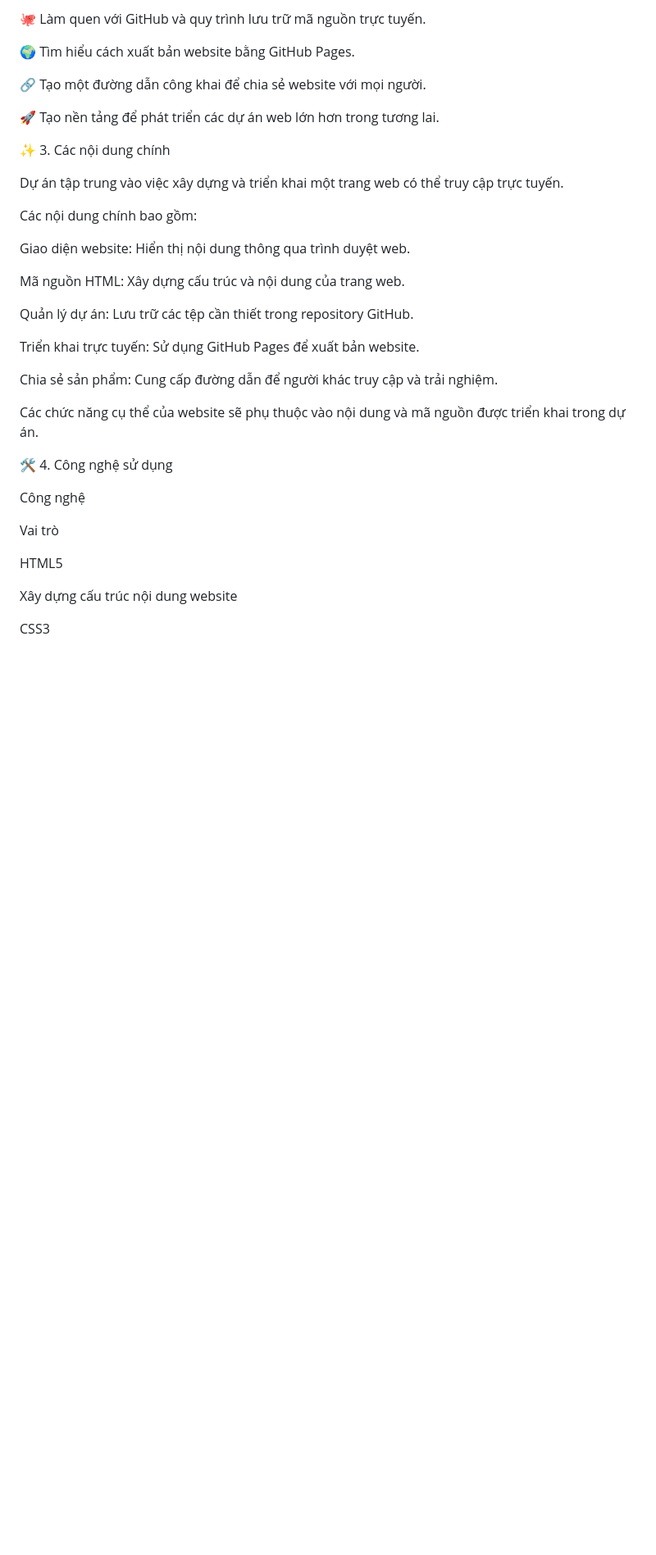
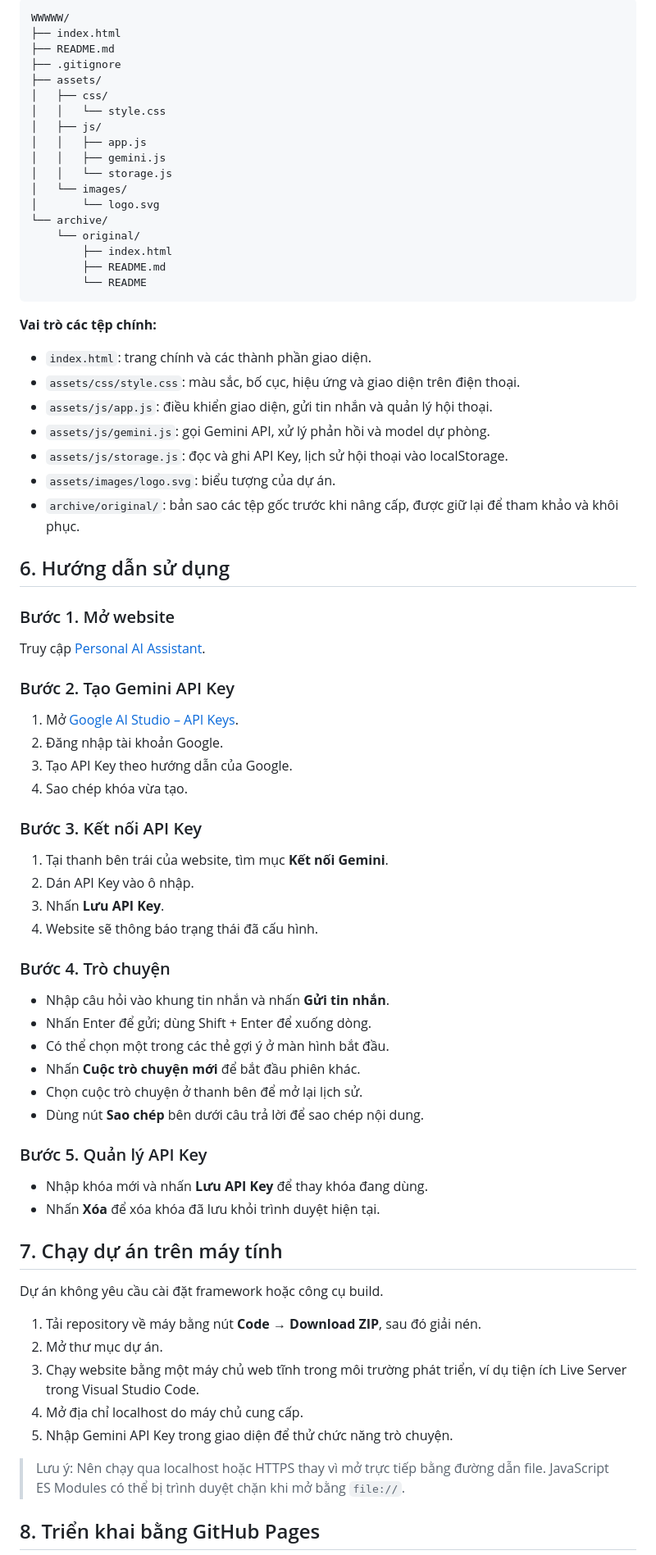
Before and after one commit to ThanhDanh-A/WWWWW, a Markdown page: README.md, the part around one of its changes. Shown at 82% size. GitHub-like rendering; blank space fills up the shorter version.

Commit message:
Document Personal AI Assistant project

````diff
--- a/README.md
+++ b/README.md
@@ -47,39 +59,80 @@ Dự án được thực hiện với những mục tiêu sau:
 
-🐙 Làm quen với GitHub và quy trình lưu trữ mã nguồn trực tuyến.
+```text
+WWWWW/
+├── index.html
+├── README.md
+├── .gitignore
+├── assets/
+│   ├── css/
+│   │   └── style.css
+│   ├── js/
+│   │   ├── app.js
+│   │   ├── gemini.js
+│   │   └── storage.js
+│   └── images/
+│       └── logo.svg
+└── archive/
+    └── original/
+        ├── index.html
+        ├── README.md
+        └── README
+```
 
-🌍 Tìm hiểu cách xuất bản website bằng GitHub Pages.
+**Vai trò các tệp chính:**
 
-🔗 Tạo một đường dẫn công khai để chia sẻ website với mọi người.
+- `index.html`: trang chính và các thành phần giao diện.
+- `assets/css/style.css`: màu sắc, bố cục, hiệu ứng và giao diện trên điện thoại.
+- `assets/js/app.js`: điều khiển giao diện, gửi tin nhắn và quản lý hội thoại.
+- `assets/js/gemini.js`: gọi Gemini API, xử lý phản hồi và model dự phòng.
+- `assets/js/storage.js`: đọc và ghi API Key, lịch sử hội thoại vào localStorage.
+- `assets/images/logo.svg`: biểu tượng của dự án.
+- `archive/original/`: bản sao các tệp gốc trước khi nâng cấp, được giữ lại để tham khảo và khôi phục.
 
-🚀 Tạo nền tảng để phát triển các dự án web lớn hơn trong tương lai.
+## 6. Hướng dẫn sử dụng
 
-✨ 3. Các nội dung chính
+### Bước 1. Mở website
 
-Dự án tập trung vào việc xây dựng và triển khai một trang web có thể truy cập trực tuyến.
+Truy cập [Personal AI Assistant](https://thanhdanh-a.github.io/WWWWW/).
 
-Các nội dung chính bao gồm:
+### Bước 2. Tạo Gemini API Key
 
-Giao diện website: Hiển thị nội dung thông qua trình duyệt web.
+1. Mở [Google AI Studio – API Keys](https://aistudio.google.com/apikey).
+2. Đăng nhập tài khoản Google.
+3. Tạo API Key theo hướng dẫn của Google.
+4. Sao chép khóa vừa tạo.
 
-Mã nguồn HTML: Xây dựng cấu trúc và nội dung của trang web.
+### Bước 3. Kết nối API Key
 
-Quản lý dự án: Lưu trữ các tệp cần thiết trong repository GitHub.
+1. Tại thanh bên trái của website, tìm mục **Kết nối Gemini**.
+2. Dán API Key vào ô nhập.
+3. Nhấn **Lưu API Key**.
+4. Website sẽ thông báo trạng thái đã cấu hình.
 
-Triển khai trực tuyến: Sử dụng GitHub Pages để xuất bản website.
+### Bước 4. Trò chuyện
 
-Chia sẻ sản phẩm: Cung cấp đường dẫn để người khác truy cập và trải nghiệm.
+- Nhập câu hỏi vào khung tin nhắn và nhấn **Gửi tin nhắn**.
+- Nhấn Enter để gửi; dùng Shift + Enter để xuống dòng.
+- Có thể chọn một trong các thẻ gợi ý ở màn hình bắt đầu.
+- Nhấn **Cuộc trò chuyện mới** để bắt đầu phiên khác.
+- Chọn cuộc trò chuyện ở thanh bên để mở lại lịch sử.
+- Dùng nút **Sao chép** bên dưới câu trả lời để sao chép nội dung.
 
-Các chức năng cụ thể của website sẽ phụ thuộc vào nội dung và mã nguồn được triển khai trong dự án.
+### Bước 5. Quản lý API Key
 
-🛠️ 4. Công nghệ sử dụng
+- Nhập khóa mới và nhấn **Lưu API Key** để thay khóa đang dùng.
+- Nhấn **Xóa** để xóa khóa đã lưu khỏi trình duyệt hiện tại.
 
-Công nghệ
+## 7. Chạy dự án trên máy tính
 
-Vai trò
+Dự án không yêu cầu cài đặt framework hoặc công cụ build.
 
-HTML5
+1. Tải repository về máy bằng nút **Code → Download ZIP**, sau đó giải nén.
+2. Mở thư mục dự án.
+3. Chạy website bằng một máy chủ web tĩnh trong môi trường phát triển, ví dụ tiện ích Live Server trong Visual Studio Code.
+4. Mở địa chỉ localhost do máy chủ cung cấp.
+5. Nhập Gemini API Key trong giao diện để thử chức năng trò chuyện.
 
-Xây dựng cấu trúc nội dung website
+> Lưu ý: Nên chạy qua localhost hoặc HTTPS thay vì mở trực tiếp bằng đường dẫn file. JavaScript ES Modules có thể bị trình duyệt chặn khi mở bằng `file://`.
 
-CSS3
+## 8. Triển khai bằng GitHub Pages
 
````
Also changed, not shown: other parts of README.md (+96 -174 lines).
